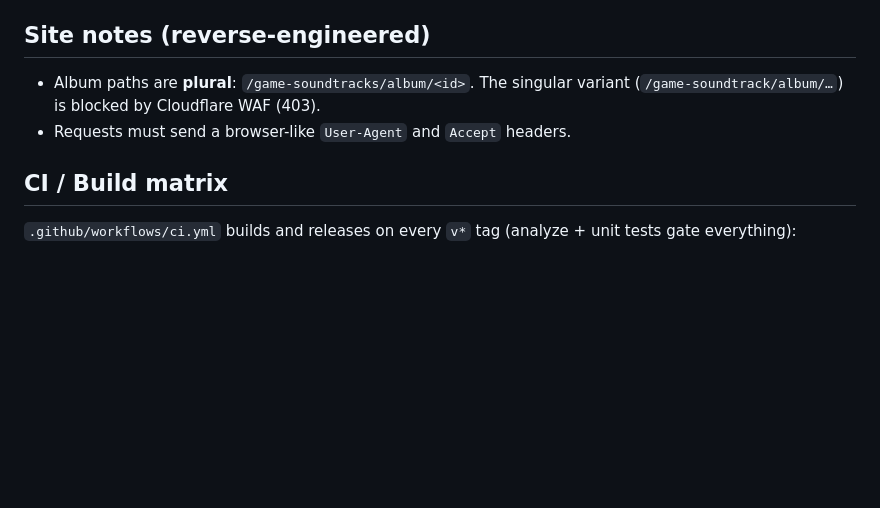
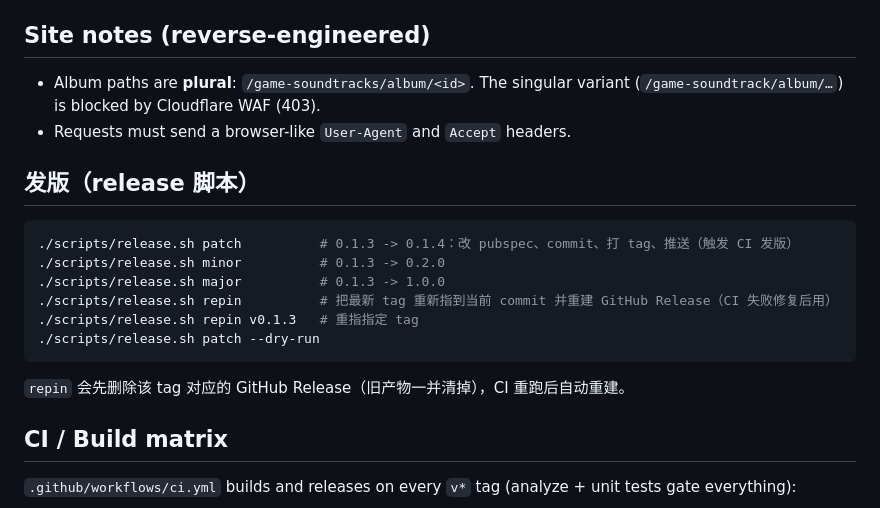
Before and after one commit to trdthg/khinsiderTV, a Markdown page: README.md, the part around the change. GitHub-like rendering; blank space fills up the shorter version.

Commit message:
docs: release script usage

````diff
--- a/README.md
+++ b/README.md
@@ -51,6 +51,19 @@ Flutter/native dependencies:
   variant (`/game-soundtrack/album/…`) is blocked by Cloudflare WAF (403).
 * Requests must send a browser-like `User-Agent` and `Accept` headers.
 
+## 发版（release 脚本）
+
+```bash
+./scripts/release.sh patch          # 0.1.3 -> 0.1.4：改 pubspec、commit、打 tag、推送（触发 CI 发版）
+./scripts/release.sh minor          # 0.1.3 -> 0.2.0
+./scripts/release.sh major          # 0.1.3 -> 1.0.0
+./scripts/release.sh repin          # 把最新 tag 重新指到当前 commit 并重建 GitHub Release（CI 失败修复后用）
+./scripts/release.sh repin v0.1.3   # 重指指定 tag
+./scripts/release.sh patch --dry-run
+```
+
+`repin` 会先删除该 tag 对应的 GitHub Release（旧产物一并清掉），CI 重跑后自动重建。
+
 ## CI / Build matrix
 
 `.github/workflows/ci.yml` builds and releases on every `v*` tag
````
